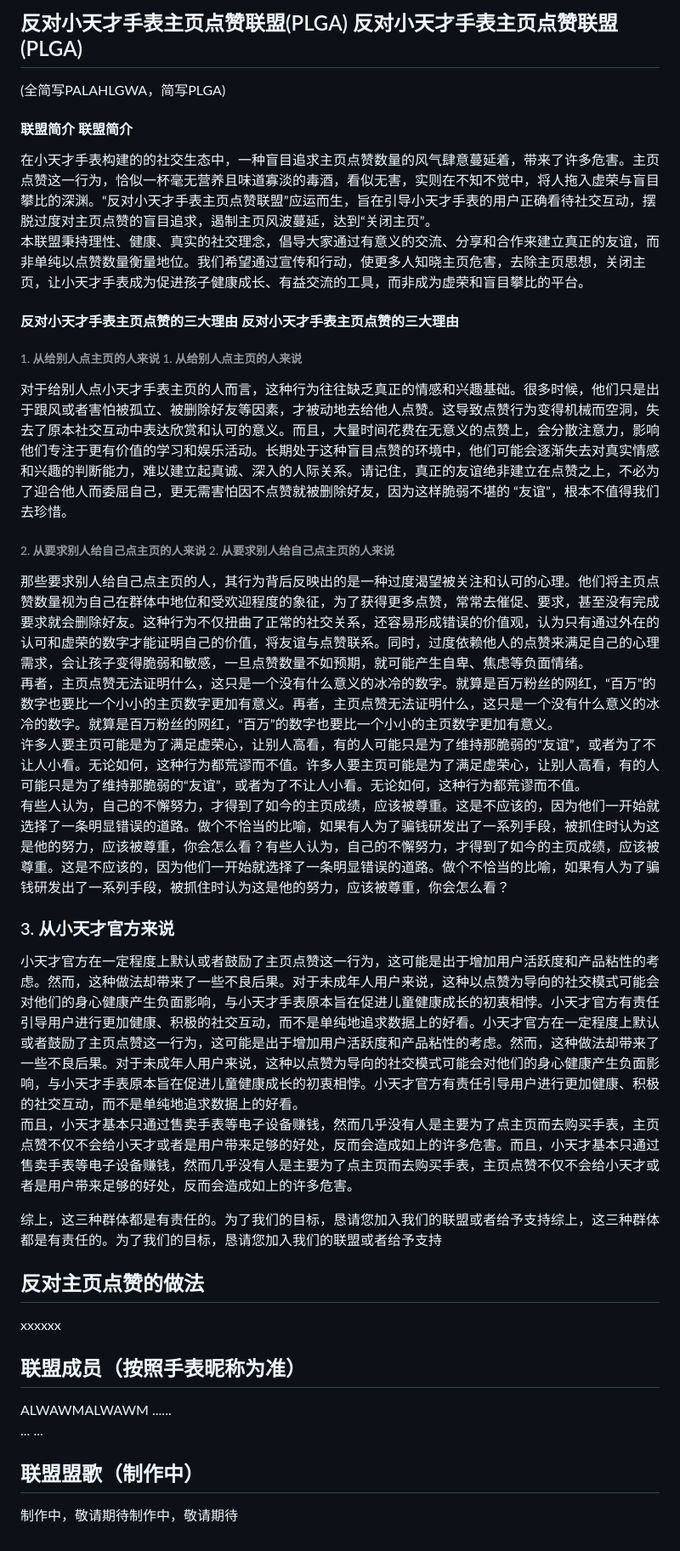
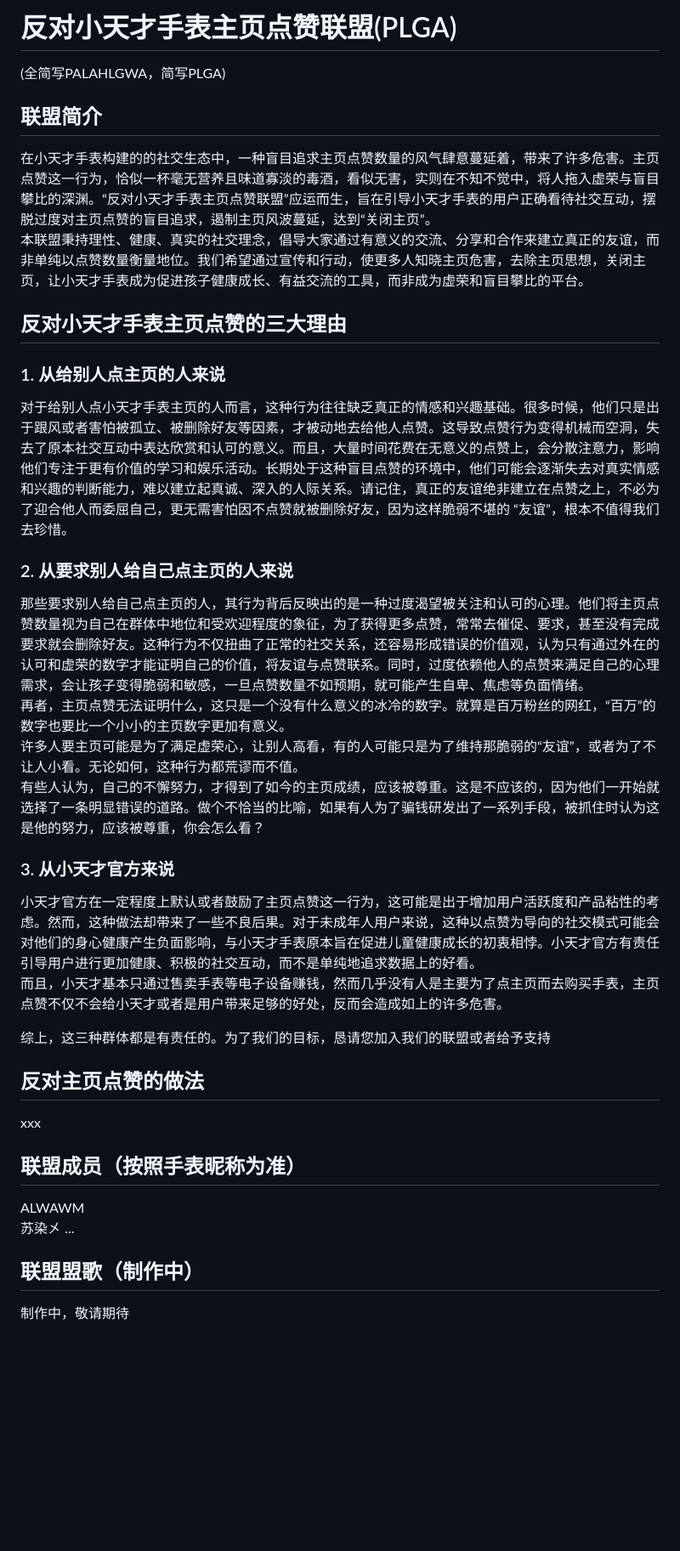
Before and after one commit to ALWAWM/alwawm.github.io, a Markdown page: README.md, the part around the change. Shown: that part at 85% size. Rendered like a GitHub page; blank space fills up the shorter version.

```diff
--- a/README.md
+++ b/README.md
@@ -1,34 +1,34 @@
-## 反对小天才手表主页点赞联盟(PLGA) 反对小天才手表主页点赞联盟(PLGA)
+# 反对小天才手表主页点赞联盟(PLGA)
 (全简写PALAHLGWA，简写PLGA)
 
-#### 联盟简介 联盟简介
+## 联盟简介
 在小天才手表构建的的社交生态中，一种盲目追求主页点赞数量的风气肆意蔓延着，带来了许多危害。主页点赞这一行为，恰似一杯毫无营养且味道寡淡的毒酒，看似无害，实则在不知不觉中，将人拖入虚荣与盲目攀比的深渊。“反对小天才手表主页点赞联盟”应运而生，旨在引导小天才手表的用户正确看待社交互动，摆脱过度对主页点赞的盲目追求，遏制主页风波蔓延，达到“关闭主页”。
 本联盟秉持理性、健康、真实的社交理念，倡导大家通过有意义的交流、分享和合作来建立真正的友谊，而非单纯以点赞数量衡量地位。我们希望通过宣传和行动，使更多人知晓主页危害，去除主页思想，关闭主页，让小天才手表成为促进孩子健康成长、有益交流的工具，而非成为虚荣和盲目攀比的平台。
 
-#### 反对小天才手表主页点赞的三大理由   反对小天才手表主页点赞的三大理由
+## 反对小天才手表主页点赞的三大理由
 
-###### 1. 从给别人点主页的人来说   1. 从给别人点主页的人来说
+### 1. 从给别人点主页的人来说
 对于给别人点小天才手表主页的人而言，这种行为往往缺乏真正的情感和兴趣基础。很多时候，他们只是出于跟风或者害怕被孤立、被删除好友等因素，才被动地去给他人点赞。这导致点赞行为变得机械而空洞，失去了原本社交互动中表达欣赏和认可的意义。而且，大量时间花费在无意义的点赞上，会分散注意力，影响他们专注于更有价值的学习和娱乐活动。长期处于这种盲目点赞的环境中，他们可能会逐渐失去对真实情感和兴趣的判断能力，难以建立起真诚、深入的人际关系。请记住，真正的友谊绝非建立在点赞之上，不必为了迎合他人而委屈自己，更无需害怕因不点赞就被删除好友，因为这样脆弱不堪的 “友谊”，根本不值得我们去珍惜。
 
-###### 2. 从要求别人给自己点主页的人来说    2. 从要求别人给自己点主页的人来说
+### 2. 从要求别人给自己点主页的人来说
 那些要求别人给自己点主页的人，其行为背后反映出的是一种过度渴望被关注和认可的心理。他们将主页点赞数量视为自己在群体中地位和受欢迎程度的象征，为了获得更多点赞，常常去催促、要求，甚至没有完成要求就会删除好友。这种行为不仅扭曲了正常的社交关系，还容易形成错误的价值观，认为只有通过外在的认可和虚荣的数字才能证明自己的价值，将友谊与点赞联系。同时，过度依赖他人的点赞来满足自己的心理需求，会让孩子变得脆弱和敏感，一旦点赞数量不如预期，就可能产生自卑、焦虑等负面情绪。
-再者，主页点赞无法证明什么，这只是一个没有什么意义的冰冷的数字。就算是百万粉丝的网红，“百万”的数字也要比一个小小的主页数字更加有意义。再者，主页点赞无法证明什么，这只是一个没有什么意义的冰冷的数字。就算是百万粉丝的网红，“百万”的数字也要比一个小小的主页数字更加有意义。
-许多人要主页可能是为了满足虚荣心，让别人高看，有的人可能只是为了维持那脆弱的“友谊”，或者为了不让人小看。无论如何，这种行为都荒谬而不值。许多人要主页可能是为了满足虚荣心，让别人高看，有的人可能只是为了维持那脆弱的“友谊”，或者为了不让人小看。无论如何，这种行为都荒谬而不值。
-有些人认为，自己的不懈努力，才得到了如今的主页成绩，应该被尊重。这是不应该的，因为他们一开始就选择了一条明显错误的道路。做个不恰当的比喻，如果有人为了骗钱研发出了一系列手段，被抓住时认为这是他的努力，应该被尊重，你会怎么看？有些人认为，自己的不懈努力，才得到了如今的主页成绩，应该被尊重。这是不应该的，因为他们一开始就选择了一条明显错误的道路。做个不恰当的比喻，如果有人为了骗钱研发出了一系列手段，被抓住时认为这是他的努力，应该被尊重，你会怎么看？
+再者，主页点赞无法证明什么，这只是一个没有什么意义的冰冷的数字。就算是百万粉丝的网红，“百万”的数字也要比一个小小的主页数字更加有意义。
+许多人要主页可能是为了满足虚荣心，让别人高看，有的人可能只是为了维持那脆弱的“友谊”，或者为了不让人小看。无论如何，这种行为都荒谬而不值。
+有些人认为，自己的不懈努力，才得到了如今的主页成绩，应该被尊重。这是不应该的，因为他们一开始就选择了一条明显错误的道路。做个不恰当的比喻，如果有人为了骗钱研发出了一系列手段，被抓住时认为这是他的努力，应该被尊重，你会怎么看？
 
 ### 3. 从小天才官方来说
-小天才官方在一定程度上默认或者鼓励了主页点赞这一行为，这可能是出于增加用户活跃度和产品粘性的考虑。然而，这种做法却带来了一些不良后果。对于未成年人用户来说，这种以点赞为导向的社交模式可能会对他们的身心健康产生负面影响，与小天才手表原本旨在促进儿童健康成长的初衷相悖。小天才官方有责任引导用户进行更加健康、积极的社交互动，而不是单纯地追求数据上的好看。小天才官方在一定程度上默认或者鼓励了主页点赞这一行为，这可能是出于增加用户活跃度和产品粘性的考虑。然而，这种做法却带来了一些不良后果。对于未成年人用户来说，这种以点赞为导向的社交模式可能会对他们的身心健康产生负面影响，与小天才手表原本旨在促进儿童健康成长的初衷相悖。小天才官方有责任引导用户进行更加健康、积极的社交互动，而不是单纯地追求数据上的好看。
-而且，小天才基本只通过售卖手表等电子设备赚钱，然而几乎没有人是主要为了点主页而去购买手表，主页点赞不仅不会给小天才或者是用户带来足够的好处，反而会造成如上的许多危害。而且，小天才基本只通过售卖手表等电子设备赚钱，然而几乎没有人是主要为了点主页而去购买手表，主页点赞不仅不会给小天才或者是用户带来足够的好处，反而会造成如上的许多危害。
+小天才官方在一定程度上默认或者鼓励了主页点赞这一行为，这可能是出于增加用户活跃度和产品粘性的考虑。然而，这种做法却带来了一些不良后果。对于未成年人用户来说，这种以点赞为导向的社交模式可能会对他们的身心健康产生负面影响，与小天才手表原本旨在促进儿童健康成长的初衷相悖。小天才官方有责任引导用户进行更加健康、积极的社交互动，而不是单纯地追求数据上的好看。
+而且，小天才基本只通过售卖手表等电子设备赚钱，然而几乎没有人是主要为了点主页而去购买手表，主页点赞不仅不会给小天才或者是用户带来足够的好处，反而会造成如上的许多危害。
 
-综上，这三种群体都是有责任的。为了我们的目标，恳请您加入我们的联盟或者给予支持综上，这三种群体都是有责任的。为了我们的目标，恳请您加入我们的联盟或者给予支持
+综上，这三种群体都是有责任的。为了我们的目标，恳请您加入我们的联盟或者给予支持
 
 ## 反对主页点赞的做法
-xxxxxx
+xxx
 ## 联盟成员（按照手表昵称为准）
 
-ALWAWMALWAWM
-......
-...   ...
+ALWAWM
+苏染㐅
+...
 
 ## 联盟盟歌（制作中）
-制作中，敬请期待制作中，敬请期待
+制作中，敬请期待
```
